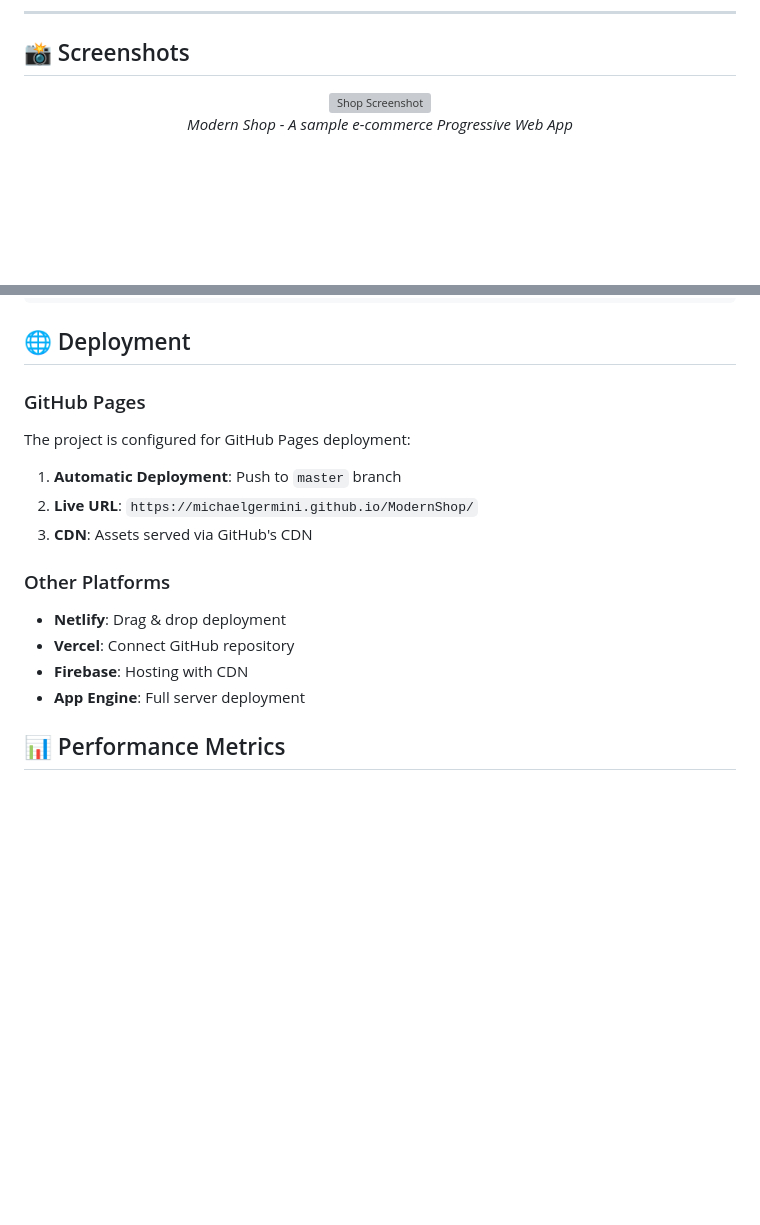
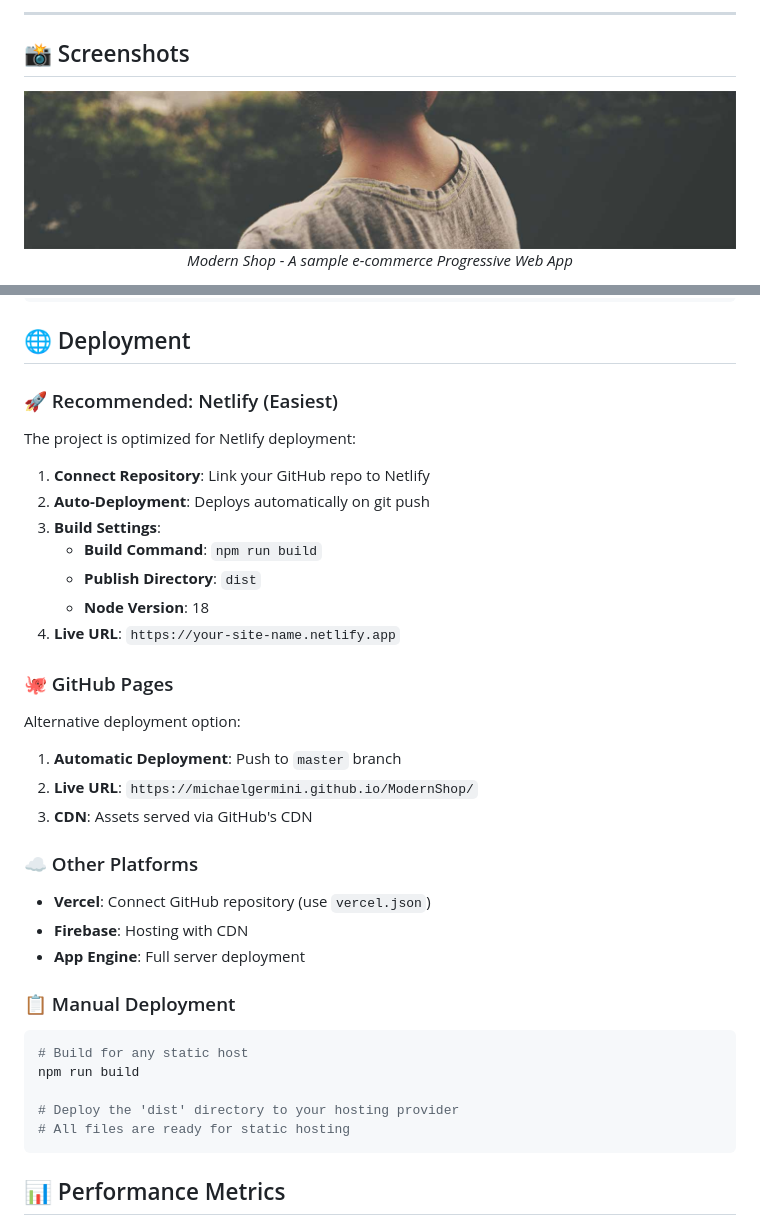
Before and after one commit to michaelgermini/ModernShop, a Markdown page: README.md, 2 parts joined by grey strips. Drawn GitHub-style; pictures changed too: images/modernshopdemo.jpg (added); blank space fills up the shorter version; grey boxes are pictures that could not be loaded.

````diff
--- a/README.md
+++ b/README.md
@@ -18,5 +18,5 @@
 ## 📸 Screenshots
 
 <div align="center">
-  <img src="./images/shop-screenshot.png" alt="Shop Screenshot" width="800"/>
+  <img src="./images/modernshopdemo.jpg" alt="Modern Shop Demo Screenshot" width="800"/>
   <p><em>Modern Shop - A sample e-commerce Progressive Web App</em></p>
@@ -246,18 +250,37 @@ npm test                     # Run linting and tests
 
 ## 🌐 Deployment
 
-### GitHub Pages
-The project is configured for GitHub Pages deployment:
+### 🚀 Recommended: Netlify (Easiest)
+The project is optimized for Netlify deployment:
+
+1. **Connect Repository**: Link your GitHub repo to Netlify
+2. **Auto-Deployment**: Deploys automatically on git push
+3. **Build Settings**:
+   - **Build Command**: `npm run build`
+   - **Publish Directory**: `dist`
+   - **Node Version**: 18
+4. **Live URL**: `https://your-site-name.netlify.app`
+
+### 🐙 GitHub Pages
+Alternative deployment option:
 
 1. **Automatic Deployment**: Push to `master` branch
 2. **Live URL**: `https://michaelgermini.github.io/ModernShop/`
 3. **CDN**: Assets served via GitHub's CDN
 
-### Other Platforms
-- **Netlify**: Drag & drop deployment
-- **Vercel**: Connect GitHub repository
+### ☁️ Other Platforms
+- **Vercel**: Connect GitHub repository (use `vercel.json`)
 - **Firebase**: Hosting with CDN
 - **App Engine**: Full server deployment
+
+### 📋 Manual Deployment
+```bash
+# Build for any static host
+npm run build
+
+# Deploy the 'dist' directory to your hosting provider
+# All files are ready for static hosting
+```
 
 ## 📊 Performance Metrics
 
````
Also changed, not shown: other parts of README.md (+4 -0 lines), NETLIFY-README.md (added, +129 -0 lines), modernshopdemo.png (added).
